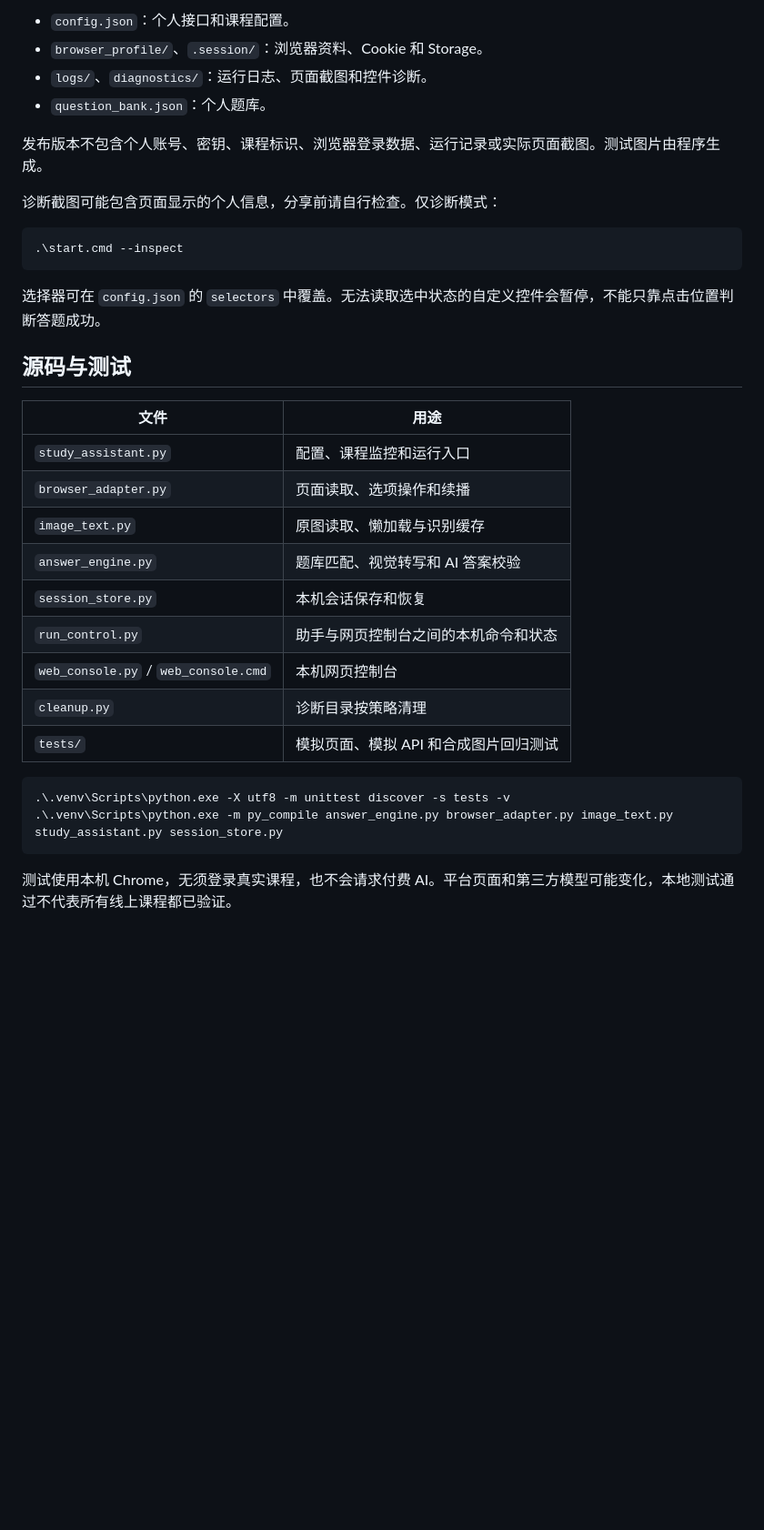
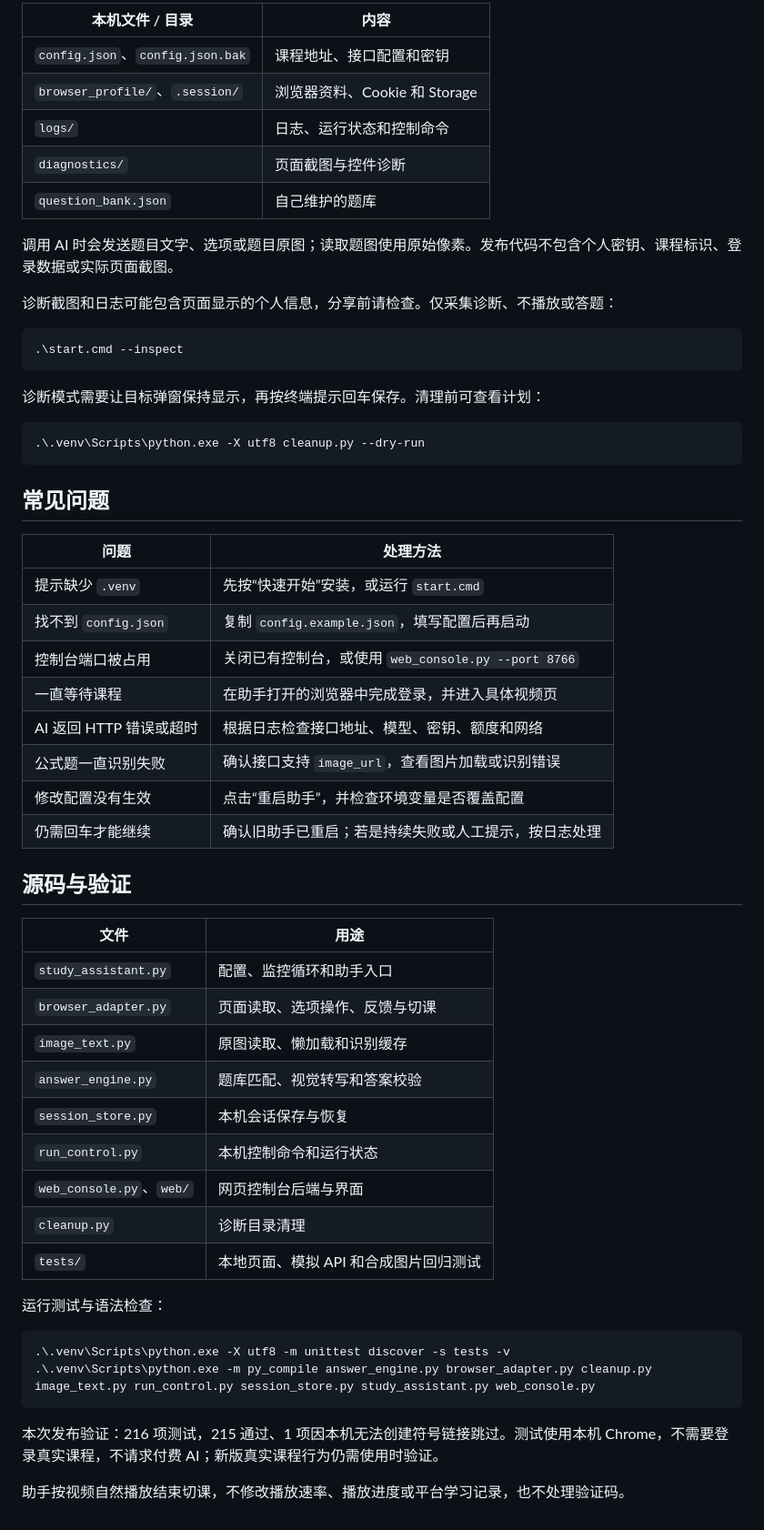
Before and after one commit to 3311545573a-afk/zhihuishu-study-assistant, a Markdown page: README.md, the part around one of its changes. Shown at 91% size. Rendered like a GitHub page; blank space fills up the shorter version.

Commit message:
docs: rewrite README with setup, controls, recovery and privacy guidance

````diff
--- a/README.md
+++ b/README.md
@@ -99,36 +170,60 @@ AI 配置完整时，将题目原图发送给配置的视觉接口转写，保
 
-- `config.json`：个人接口和课程配置。
-- `browser_profile/`、`.session/`：浏览器资料、Cookie 和 Storage。
-- `logs/`、`diagnostics/`：运行日志、页面截图和控件诊断。
-- `question_bank.json`：个人题库。
+| 本机文件 / 目录 | 内容 |
+| --- | --- |
+| `config.json`、`config.json.bak` | 课程地址、接口配置和密钥 |
+| `browser_profile/`、`.session/` | 浏览器资料、Cookie 和 Storage |
+| `logs/` | 日志、运行状态和控制命令 |
+| `diagnostics/` | 页面截图与控件诊断 |
+| `question_bank.json` | 自己维护的题库 |
 
-发布版本不包含个人账号、密钥、课程标识、浏览器登录数据、运行记录或实际页面截图。测试图片由程序生成。
+调用 AI 时会发送题目文字、选项或题目原图；读取题图使用原始像素。发布代码不包含个人密钥、课程标识、登录数据或实际页面截图。
 
-诊断截图可能包含页面显示的个人信息，分享前请自行检查。仅诊断模式：
+诊断截图和日志可能包含页面显示的个人信息，分享前请检查。仅采集诊断、不播放或答题：
 
 ```powershell
 .\start.cmd --inspect
 ```
 
-选择器可在 `config.json` 的 `selectors` 中覆盖。无法读取选中状态的自定义控件会暂停，不能只靠点击位置判断答题成功。
+诊断模式需要让目标弹窗保持显示，再按终端提示回车保存。清理前可查看计划：
 
-## 源码与测试
+```powershell
+.\.venv\Scripts\python.exe -X utf8 cleanup.py --dry-run
+```
+
+## 常见问题
+
+| 问题 | 处理方法 |
+| --- | --- |
+| 提示缺少 `.venv` | 先按“快速开始”安装，或运行 `start.cmd` |
+| 找不到 `config.json` | 复制 `config.example.json`，填写配置后再启动 |
+| 控制台端口被占用 | 关闭已有控制台，或使用 `web_console.py --port 8766` |
+| 一直等待课程 | 在助手打开的浏览器中完成登录，并进入具体视频页 |
+| AI 返回 HTTP 错误或超时 | 根据日志检查接口地址、模型、密钥、额度和网络 |
+| 公式题一直识别失败 | 确认接口支持 `image_url`，查看图片加载或识别错误 |
+| 修改配置没有生效 | 点击“重启助手”，并检查环境变量是否覆盖配置 |
+| 仍需回车才能继续 | 确认旧助手已重启；若是持续失败或人工提示，按日志处理 |
+
+## 源码与验证
 
 | 文件 | 用途 |
 | --- | --- |
-| `study_assistant.py` | 配置、课程监控和运行入口 |
-| `browser_adapter.py` | 页面读取、选项操作和续播 |
-| `image_text.py` | 原图读取、懒加载与识别缓存 |
-| `answer_engine.py` | 题库匹配、视觉转写和 AI 答案校验 |
-| `session_store.py` | 本机会话保存和恢复 |
-| `run_control.py` | 助手与网页控制台之间的本机命令和状态 |
-| `web_console.py` / `web_console.cmd` | 本机网页控制台 |
-| `cleanup.py` | 诊断目录按策略清理 |
-| `tests/` | 模拟页面、模拟 API 和合成图片回归测试 |
+| `study_assistant.py` | 配置、监控循环和助手入口 |
+| `browser_adapter.py` | 页面读取、选项操作、反馈与切课 |
+| `image_text.py` | 原图读取、懒加载和识别缓存 |
+| `answer_engine.py` | 题库匹配、视觉转写和答案校验 |
+| `session_store.py` | 本机会话保存与恢复 |
+| `run_control.py` | 本机控制命令和运行状态 |
+| `web_console.py`、`web/` | 网页控制台后端与界面 |
+| `cleanup.py` | 诊断目录清理 |
+| `tests/` | 本地页面、模拟 API 和合成图片回归测试 |
+
+运行测试与语法检查：
 
 ```powershell
 .\.venv\Scripts\python.exe -X utf8 -m unittest discover -s tests -v
-.\.venv\Scripts\python.exe -m py_compile answer_engine.py browser_adapter.py image_text.py study_assistant.py session_store.py
+.\.venv\Scripts\python.exe -m py_compile answer_engine.py browser_adapter.py cleanup.py image_text.py run_control.py session_store.py study_assistant.py web_console.py
 ```
 
-测试使用本机 Chrome，无须登录真实课程，也不会请求付费 AI。平台页面和第三方模型可能变化，本地测试通过不代表所有线上课程都已验证。
+本次发布验证：216 项测试，215 通过、1 项因本机无法创建符号链接跳过。测试使用本机 Chrome，不需要登录真实课程，不请求付费 AI；新版真实课程行为仍需使用时验证。
+
+助手按视频自然播放结束切课，不修改播放速率、播放进度或平台学习记录，也不处理验证码。
````
Also changed, not shown: other parts of README.md (+135 -64 lines).
